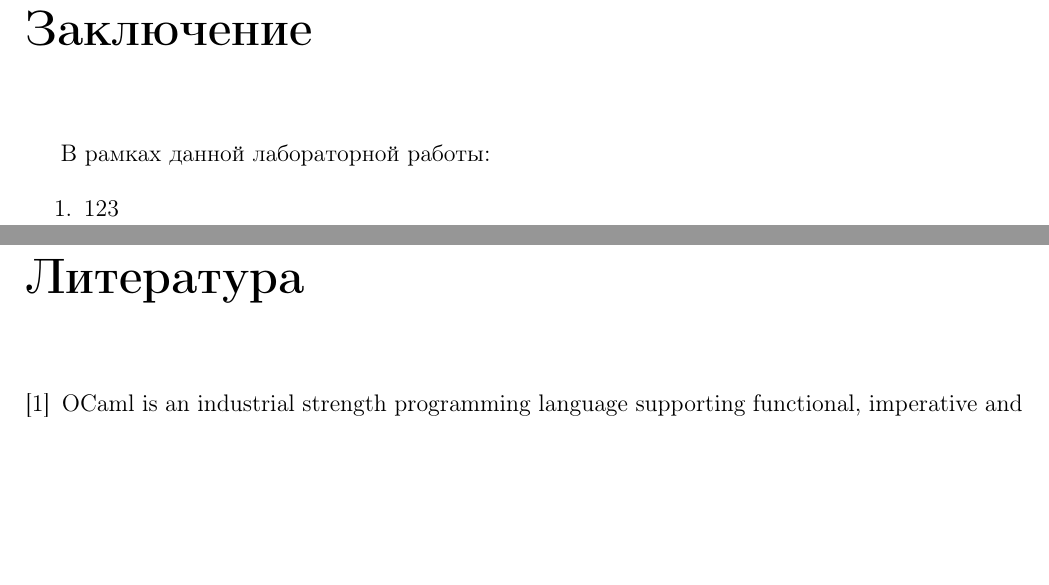
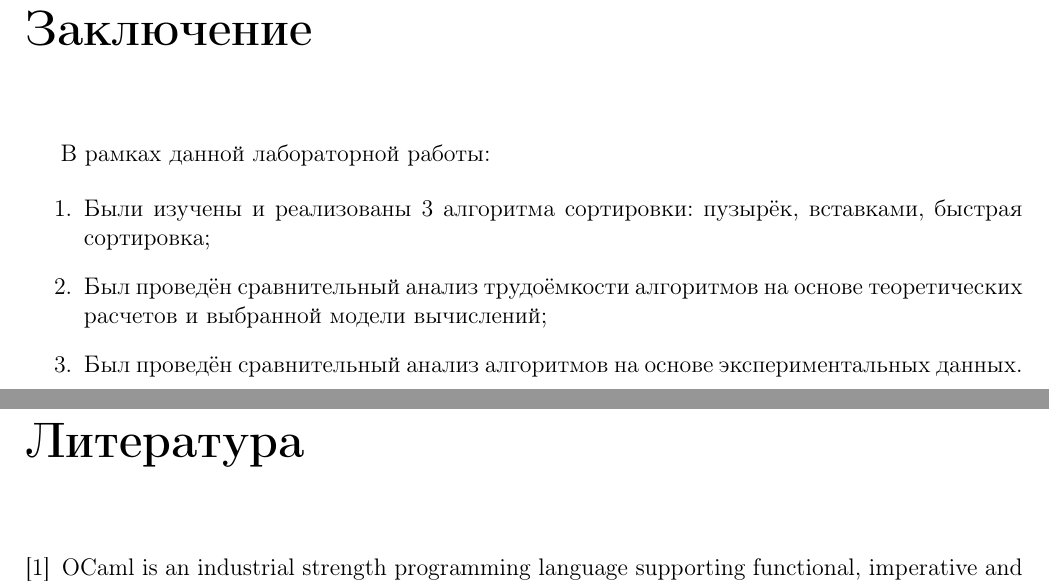
Before and after one commit to mRrvz/bmstu-aa, a LaTeX document (lab_03/report/report.tex): two parts of pages 12 and 13 of 13, joined at a grey line, cut so that both start at the same text, the shorter picture padded with empty space. Compiled offline with pdfLaTeX.

Commit message:
ADD: some info in report + start tetst

```diff
--- a/lab_03/report/report.tex
+++ b/lab_03/report/report.tex
@@ -417,9 +417,12 @@ let rec qsort = function
 В рамках данной лабораторной работы:
 
 \begin{enumerate}
+	\item Были изучены и реализованы 3 алгоритма сортировки: пузырёк, вставками, быстрая сортировка;
+	\item Был проведён сравнительный анализ трудоёмкости алгоритмов на основе теоретических расчетов и выбранной модели вычислений;
+	\item Был проведён сравнительный анализ алгоритмов на основе экспериментальных данных.
+\end{enumerate}
 
-	\item 123
-\end{enumerate}
+% еще вывод..
 
 
 
```
Also changed, not shown: lab_03/Makefile, lab_03/report/report.pdf, 3 other files.
